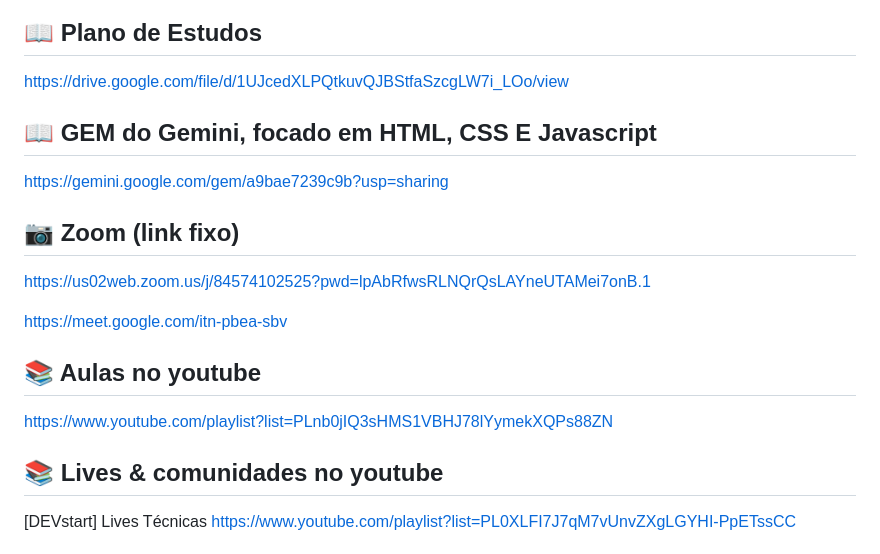
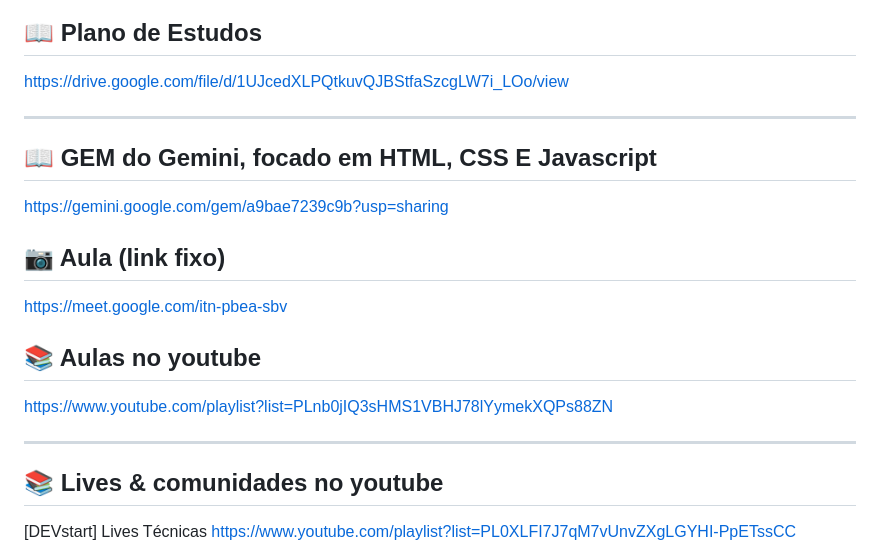
Before and after one commit to sheycarvalho/DEVStart, a Markdown page: README.md, the part around one of its changes. GitHub-like rendering.

```diff
--- a/README.md
+++ b/README.md
@@ -11,16 +11,20 @@ Treinamento intensivo com mentorias ao vivo de 15/09/2025 a 01/04/2026.
 ## 📖 Plano de Estudos
 https://drive.google.com/file/d/1UJcedXLPQtkuvQJBStfaSzcgLW7i_LOo/view
 
+---
+
+
 ## 📖 GEM do Gemini, focado em HTML, CSS E Javascript
 https://gemini.google.com/gem/a9bae7239c9b?usp=sharing
 
-## 📷 Zoom (link fixo)
-https://us02web.zoom.us/j/84574102525?pwd=lpAbRfwsRLNQrQsLAYneUTAMei7onB.1
+## 📷 Aula (link fixo)
 
 https://meet.google.com/itn-pbea-sbv
 
 ## 📚 Aulas no youtube
 https://www.youtube.com/playlist?list=PLnb0jIQ3sHMS1VBHJ78lYymekXQPs88ZN
+
+---
 
 ## 📚 Lives & comunidades no youtube
 [DEVstart] Lives Técnicas
```
Also changed, not shown: other parts of README.md (+186 -0 lines).
